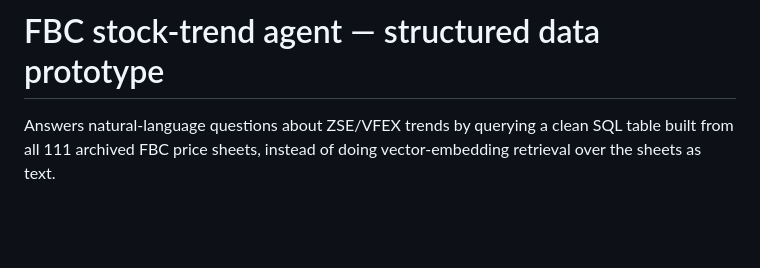
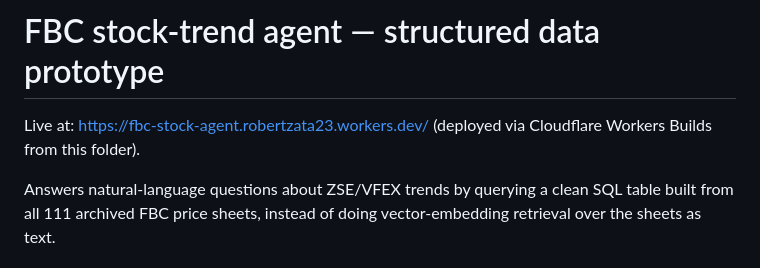
Before and after one commit to mukomabob/bobwealth-site, a Markdown page: stock-agent/README.md, the part around the change. Rendered like a GitHub page; blank space fills up the shorter version.

Commit message:
Update README with live link and description
Added deployment link and clarified functionality.

```diff
--- a/stock-agent/README.md
+++ b/stock-agent/README.md
@@ -1,4 +1,6 @@
 # FBC stock-trend agent — structured data prototype
+
+Live at: https://fbc-stock-agent.robertzata23.workers.dev/ (deployed via Cloudflare Workers Builds from this folder).
 
 Answers natural-language questions about ZSE/VFEX trends by querying a clean
 SQL table built from all 111 archived FBC price sheets, instead of doing
```
